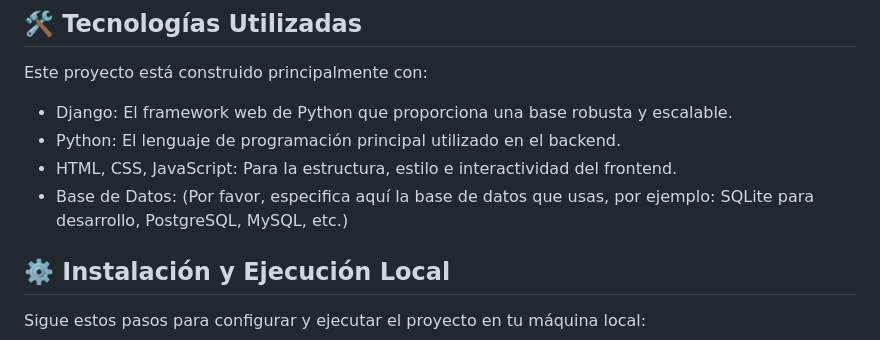
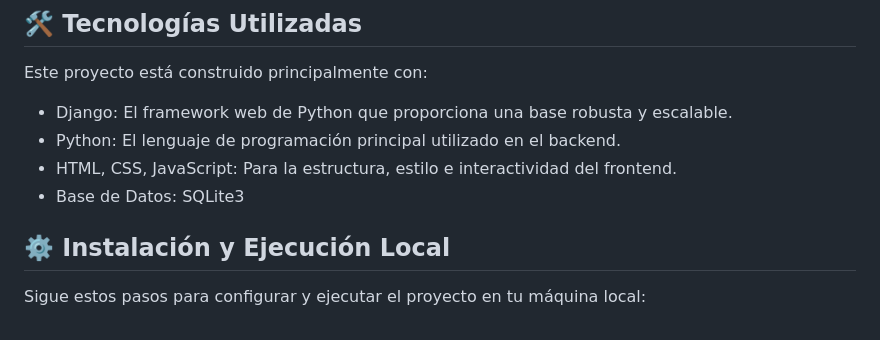
Before and after one commit to Mai-de-jerez/proyecto_avanzado_django, a Markdown page: Readme.md, the part around the change. GitHub-like rendering.

```diff
--- a/Readme.md
+++ b/Readme.md
@@ -17,7 +17,7 @@ Este proyecto está construido principalmente con:
 * Django: El framework web de Python que proporciona una base robusta y escalable.
 * Python: El lenguaje de programación principal utilizado en el backend.
 * HTML, CSS, JavaScript: Para la estructura, estilo e interactividad del frontend.
-* Base de Datos: (Por favor, especifica aquí la base de datos que usas, por ejemplo: SQLite para desarrollo, PostgreSQL, MySQL, etc.)
+* Base de Datos: SQLite3
 
 ## ⚙️ Instalación y Ejecución Local
 Sigue estos pasos para configurar y ejecutar el proyecto en tu máquina local:
```
